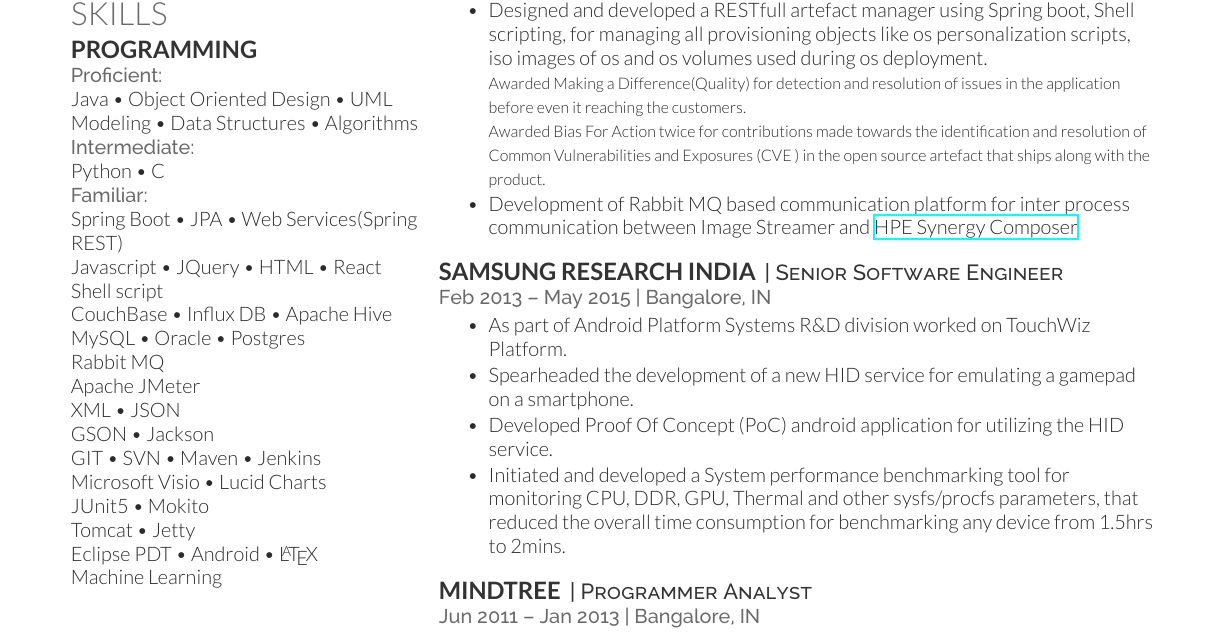
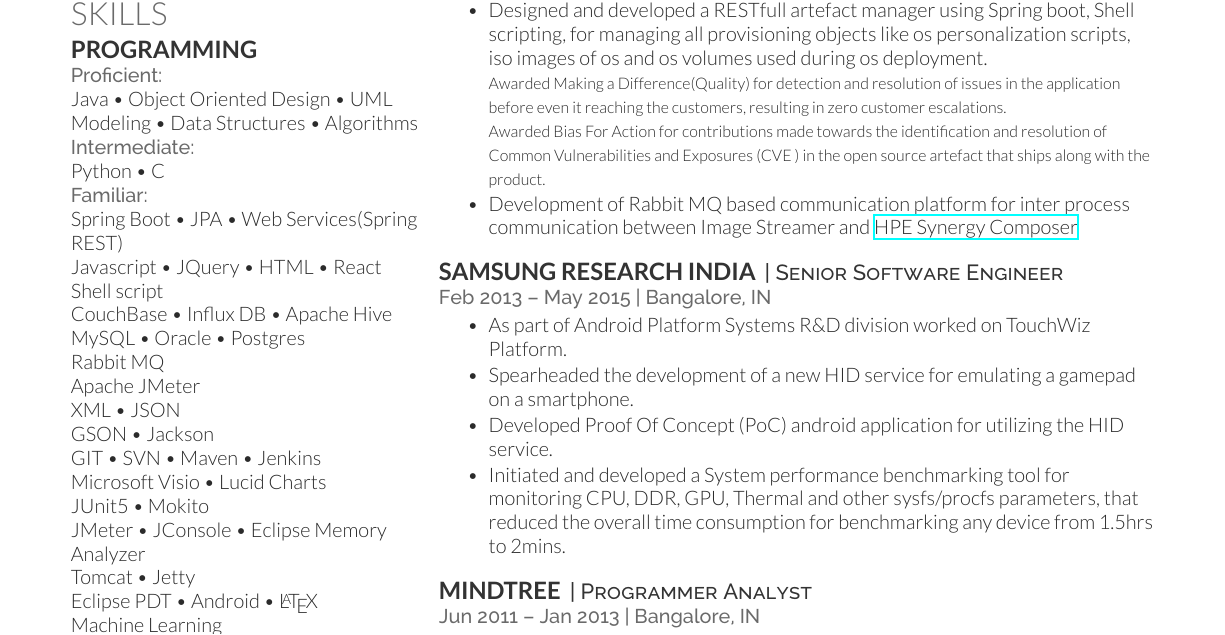
Before and after one commit to kushal-r/kushal-resume, a LaTeX CV (kushal-resume/kushal-resume.tex): part of the page, cut so that both start at the same text. Compiled offline with XeLaTeX.

Commit message:
updated resume

```diff
--- a/kushal-resume/kushal-resume.tex
+++ b/kushal-resume/kushal-resume.tex
@@ -94,6 +94,7 @@ GSON \textbullet{} Jackson \\
 GIT \textbullet{} SVN \textbullet{} Maven \textbullet{} Jenkins \\
 Microsoft Visio \textbullet{} Lucid Charts \\
 JUnit5 \textbullet{} Mokito \\
+JMeter \textbullet{} JConsole \textbullet{} Eclipse Memory Analyzer \\
 Tomcat \textbullet{} Jetty \\
 Eclipse PDT \textbullet{} Android \textbullet{} \LaTeX \\
 Machine Learning \\
@@ -137,8 +138,8 @@ The data collected in turn is processed and used by an autonomous SLA time recal
 \item Worked as part of Converged Data Centre Infrastructure team, developed from scratch
 \href{https://buy.hpe.com/us/en/synergy/synergy-management/synergy-image-streamer/synergy-image-streamer/hpe-synergy-image-streamer/p/1008615214}{HPE Synergy Image Streamer} provisioning appliance.
 \item Designed and developed a RESTfull artefact manager using Spring boot, Shell scripting, for managing all provisioning objects like os personalization scripts, iso images of os and os volumes used during os deployment. \\
-	    {\footnotesize \textit{\textbf{Awarded Making a Difference(Quality) for detection and resolution of issues in the application before even it reaching the customers.}}} \\
-	    {\footnotesize \textit{\textbf{Awarded Bias For Action twice for contributions made towards the identification and resolution of Common Vulnerabilities and Exposures (CVE ) in the open source artefact that ships along with the product. }}}  \\
+	    {\footnotesize \textit{\textbf{Awarded Making a Difference(Quality) for detection and resolution of issues in the application before even it reaching the customers, resulting in zero customer escalations. }}} \\
+	    {\footnotesize \textit{\textbf{Awarded Bias For Action for contributions made towards the identification and resolution of Common Vulnerabilities and Exposures (CVE ) in the open source artefact that ships along with the product. }}}  \\
  \item Development of Rabbit MQ based communication platform for inter process communication between Image Streamer and \href{https://buy.hpe.com/us/en/synergy/synergy-management/synergy-composer/synergy-composer/hpe-synergy-composer/p/1008615209}{HPE Synergy Composer}
 \end{tightemize}
 \sectionsep
```
Also changed, not shown: kushal-resume/kushal-resume.pdf, 1 other file.
